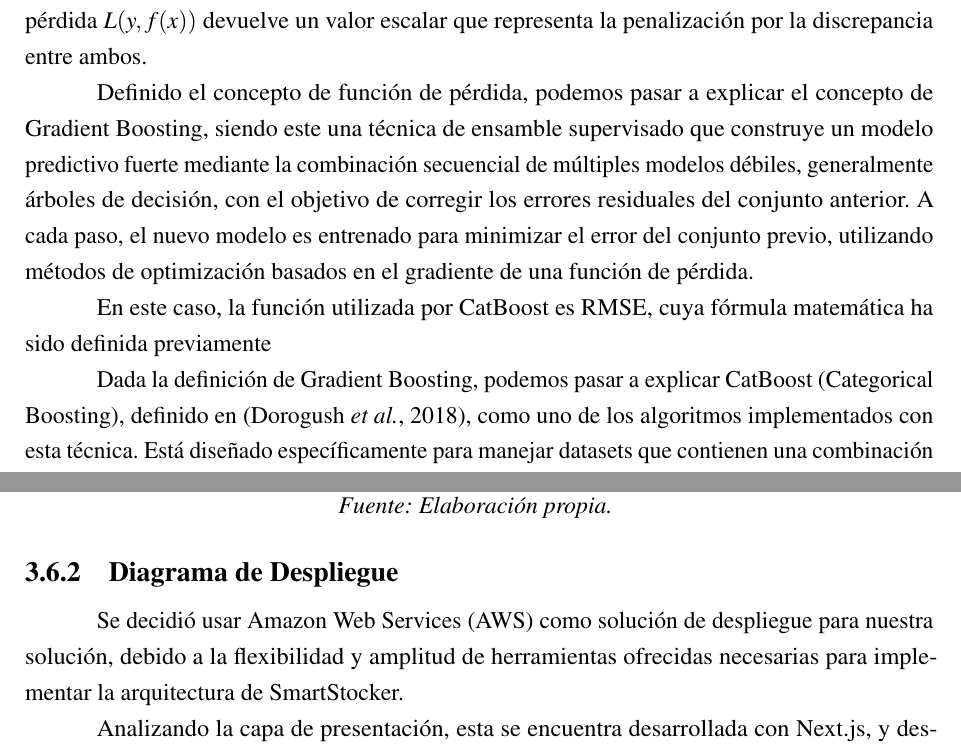
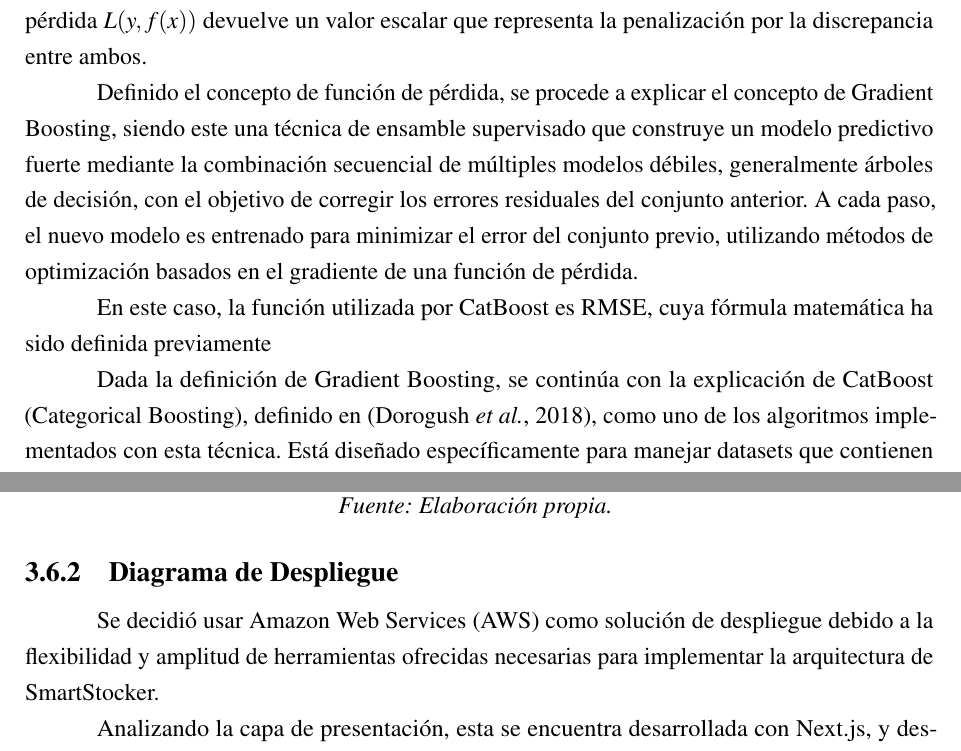
Before and after one commit to gabyross/PFI-DOC-LATEX, a LaTeX book (main.tex, which reads chapters/chapter02.tex, chapters/chapter04.tex): two parts of pages 15 and 46 of 80, joined at a grey line, cut so that both start at the same text. Compiled offline with pdfLaTeX.

Commit message:
cambio a tercera persona

```diff
--- a/chapters/chapter02.tex
+++ b/chapters/chapter02.tex
@@ -92,11 +92,11 @@ Una \emph{función de pérdida} es una función matemática que cuantifica el er
 
 Formalmente, dada una función de predicción $f(x)$ y un valor objetivo $y$, una función de pérdida $L(y, f(x))$ devuelve un valor escalar que representa la penalización por la discrepancia entre ambos.
 
-Definido el concepto de función de pérdida, podemos pasar a explicar el concepto de Gradient Boosting, siendo este una técnica de ensamble supervisado que construye un modelo predictivo fuerte mediante la combinación secuencial de múltiples modelos débiles, generalmente árboles de decisión, con el objetivo de corregir los errores residuales del conjunto anterior. A cada paso, el nuevo modelo es entrenado para minimizar el error del conjunto previo, utilizando métodos de optimización basados en el gradiente de una función de pérdida.
+Definido el concepto de función de pérdida, se procede a explicar el concepto de Gradient Boosting, siendo este una técnica de ensamble supervisado que construye un modelo predictivo fuerte mediante la combinación secuencial de múltiples modelos débiles, generalmente árboles de decisión, con el objetivo de corregir los errores residuales del conjunto anterior. A cada paso, el nuevo modelo es entrenado para minimizar el error del conjunto previo, utilizando métodos de optimización basados en el gradiente de una función de pérdida.
 
 En este caso, la función utilizada por CatBoost es RMSE, cuya fórmula matemática ha sido definida previamente
 
-Dada la definición de Gradient Boosting, podemos pasar a explicar CatBoost (Categorical Boosting), definido en \parencite{dorogush2018catboost}, como uno de los algoritmos implementados con esta técnica. Está diseñado específicamente para manejar datasets que contienen una combinación de variables numéricas y categóricas, destacándose por su capacidad para procesar variables categóricas sin necesidad de codificación previa (como one-hot o label encoding), y de reducir el overfitting que ocurre durante el entrenamiento mediante una técnica llamada Ordered Boosting.
+Dada la definición de Gradient Boosting, se continúa con la explicación de CatBoost (Categorical Boosting), definido en \parencite{dorogush2018catboost}, como uno de los algoritmos implementados con esta técnica. Está diseñado específicamente para manejar datasets que contienen una combinación de variables numéricas y categóricas, destacándose por su capacidad para procesar variables categóricas sin necesidad de codificación previa (como one-hot o label encoding), y de reducir el overfitting que ocurre durante el entrenamiento mediante una técnica llamada Ordered Boosting.
 
 A su vez, es uno de los algoritmos de Machine Learning más performantes a la hora de trabajar con datasets de las características a utilizar en esta tesis.
 
--- a/chapters/chapter04.tex
+++ b/chapters/chapter04.tex
@@ -394,7 +394,7 @@ Por último, la Capa de Almacenamiento (Storage Layer) se organiza según los di
 \end{figure}
 
 \subsection{Diagrama de Despliegue}\label{sec:arquitectura-despliegue}
-Se decidió usar Amazon Web Services (AWS) como solución de despliegue para nuestra solución, debido a la flexibilidad y amplitud de herramientas ofrecidas necesarias para implementar la arquitectura de SmartStocker.
+Se decidió usar Amazon Web Services (AWS) como solución de despliegue debido a la flexibilidad y amplitud de herramientas ofrecidas necesarias para implementar la arquitectura de SmartStocker.
 
 Analizando la capa de presentación, esta se encuentra desarrollada con Next.js, y desplegado a través de AWS Amplify. Se eligió este servicio puesto que simplifica enormemente la gestión de la aplicación, permitiendo, mediante una simple configuración inicial, encargarse de aspectos tales como el despliegue (permitiendo CI/CD integrado a GitHub), hasta del escalamiento en sí.
 
```
Also changed, not shown: chapters/chapter02.tex (2 more changed lines).
